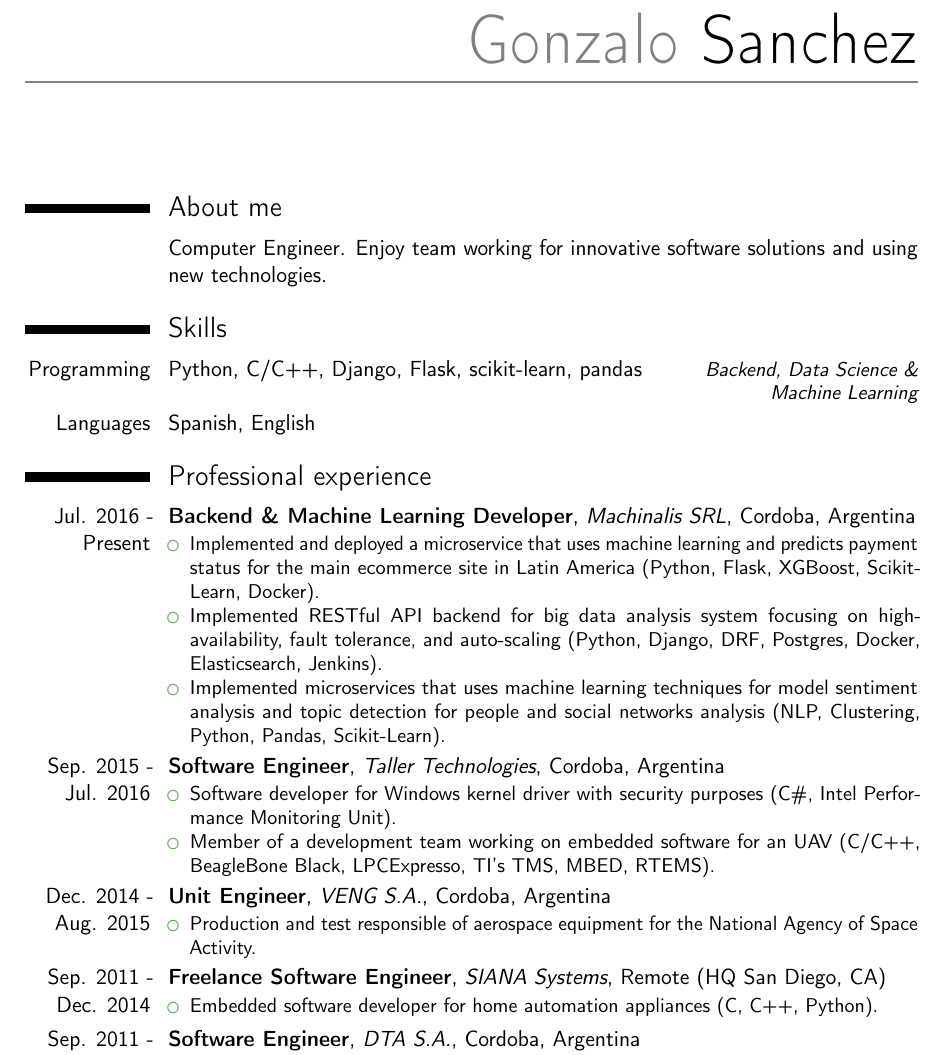
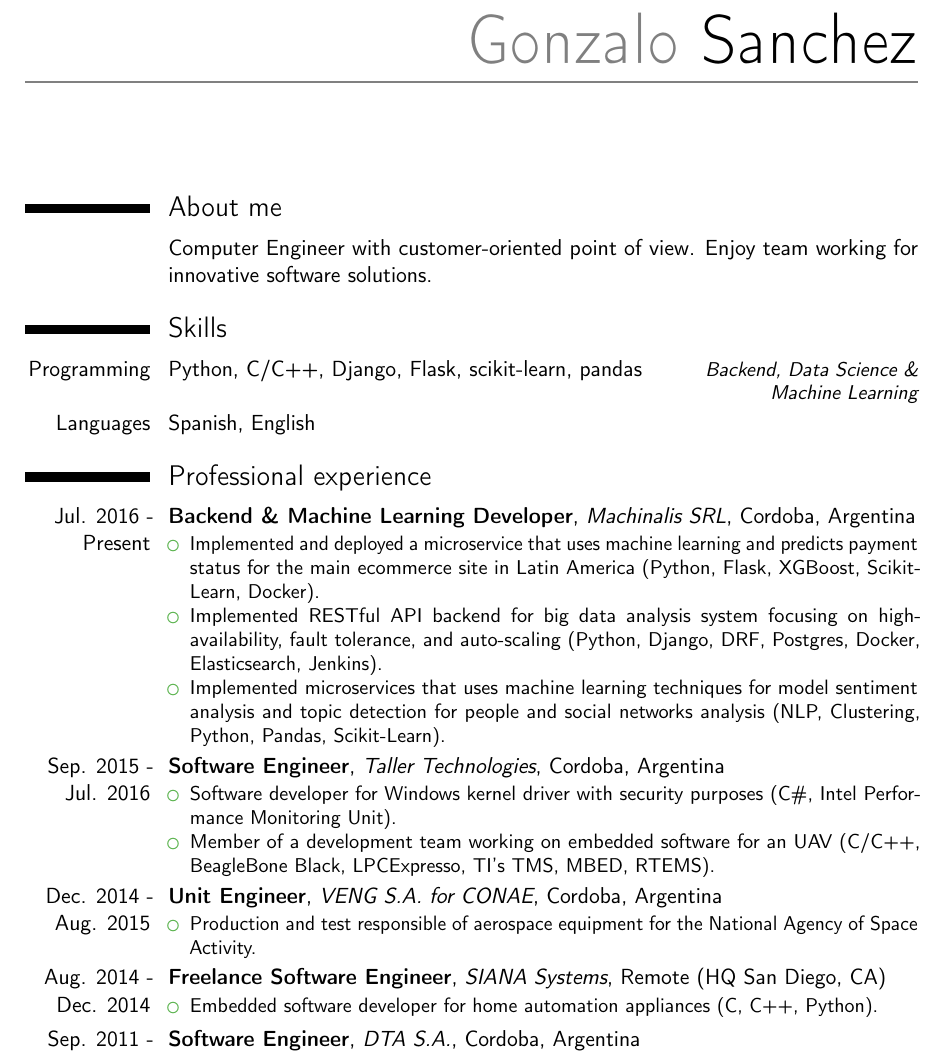
Before and after one commit to sanchezg/cv, a LaTeX CV (cv_gsanchez_eng.tex, which reads input/experience.tex): part of page 1 of 2, cut so that both start at the same text. Compiled offline with pdfLaTeX.

Commit message:
Changed freelo job duration

```diff
--- a/cv_gsanchez_eng.tex
+++ b/cv_gsanchez_eng.tex
@@ -24,7 +24,7 @@
 \section{About me}
 \cvitem
     {}
-    {Computer Engineer. Enjoy team working for innovative software solutions and using new technologies.}{}
+    {Computer Engineer with customer-oriented point of view. Enjoy team working for innovative software solutions.}{}
     % \newline
 
 % --- Education
--- a/input/experience.tex
+++ b/input/experience.tex
@@ -32,7 +32,7 @@
   \cventry
     {Dec. 2014 - Aug. 2015} % Date(s)
     {Unit Engineer} % Job title
-    {VENG S.A.} % Organization
+    {VENG S.A. for CONAE} % Organization
     {Cordoba, Argentina} % Location
     {}
     {
@@ -42,7 +42,7 @@
     }
 
   \cventry
-    {Sep. 2011 - Dec. 2014} % Date(s)
+    {Aug. 2014 - Dec. 2014} % Date(s)
     {Freelance Software Engineer} % Job title
     {SIANA Systems} % Organization
     {Remote (HQ San Diego, CA)} % Location
```
